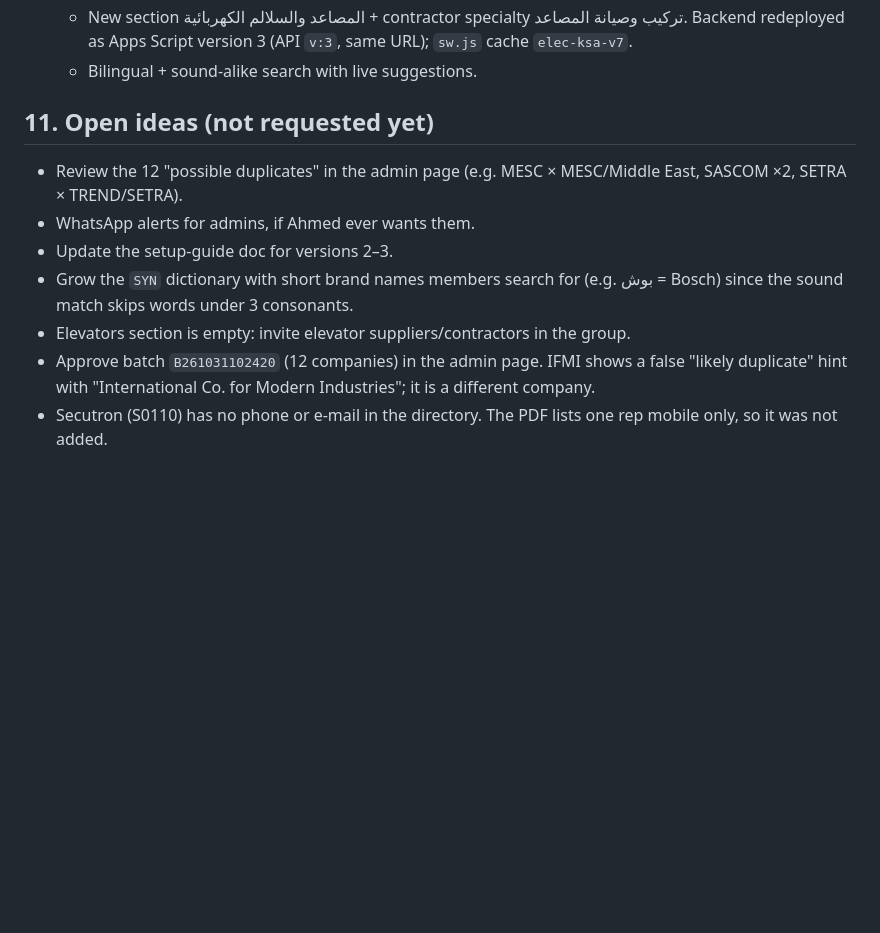
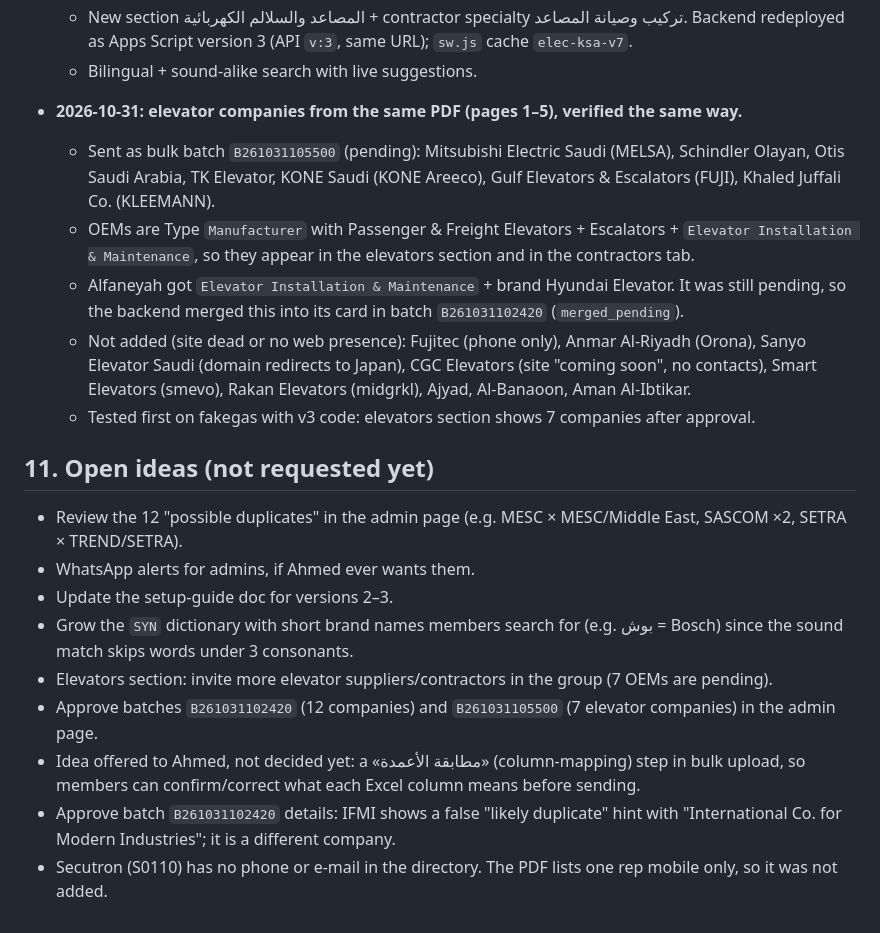
Before and after one commit to ahmedeb122-bot/ahmed-ratcco.github.io, a Markdown page: suppliers-dev/PROJECT_BRIEF.md, the part around the change. Rendered like a GitHub page; blank space fills up the shorter version.

Commit message:
Brief: verified elevator companies batch from the MEP supplier PDF
Co-Authored-By: Claude Opus 5.5 <noreply@anthropic.com>
Claude-Session: https://claude.ai/code/session_01J13C4gikvUrGF9E32s4Fqj

```diff
--- a/suppliers-dev/PROJECT_BRIEF.md
+++ b/suppliers-dev/PROJECT_BRIEF.md
@@ -184,12 +184,20 @@ Needs Ahmed's laptop linked, using the built-in browser of the Claude desktop ap
   - Three tabs: suppliers & factories / rental & testing / specialised contractors.
   - New section المصاعد والسلالم الكهربائية + contractor specialty تركيب وصيانة المصاعد. Backend redeployed as Apps Script version 3 (API `v:3`, same URL); `sw.js` cache `elec-ksa-v7`.
   - Bilingual + sound-alike search with live suggestions.
+- **2026-10-31: elevator companies from the same PDF (pages 1–5), verified the same way.**
+  - Sent as bulk batch `B261031105500` (pending): Mitsubishi Electric Saudi (MELSA), Schindler Olayan, Otis Saudi Arabia, TK Elevator, KONE Saudi (KONE Areeco), Gulf Elevators & Escalators (FUJI), Khaled Juffali Co. (KLEEMANN).
+  - OEMs are Type `Manufacturer` with Passenger & Freight Elevators + Escalators + `Elevator Installation & Maintenance`, so they appear in the elevators section and in the contractors tab.
+  - Alfaneyah got `Elevator Installation & Maintenance` + brand Hyundai Elevator. It was still pending, so the backend merged this into its card in batch `B261031102420` (`merged_pending`).
+  - Not added (site dead or no web presence): Fujitec (phone only), Anmar Al-Riyadh (Orona), Sanyo Elevator Saudi (domain redirects to Japan), CGC Elevators (site "coming soon", no contacts), Smart Elevators (smevo), Rakan Elevators (midgrkl), Ajyad, Al-Banaoon, Aman Al-Ibtikar.
+  - Tested first on fakegas with v3 code: elevators section shows 7 companies after approval.
 
 ## 11. Open ideas (not requested yet)
 - Review the 12 "possible duplicates" in the admin page (e.g. MESC × MESC/Middle East, SASCOM ×2, SETRA × TREND/SETRA).
 - WhatsApp alerts for admins, if Ahmed ever wants them.
 - Update the setup-guide doc for versions 2–3.
 - Grow the `SYN` dictionary with short brand names members search for (e.g. بوش = Bosch) since the sound match skips words under 3 consonants.
-- Elevators section is empty: invite elevator suppliers/contractors in the group.
-- Approve batch `B261031102420` (12 companies) in the admin page. IFMI shows a false "likely duplicate" hint with "International Co. for Modern Industries"; it is a different company.
+- Elevators section: invite more elevator suppliers/contractors in the group (7 OEMs are pending).
+- Approve batches `B261031102420` (12 companies) and `B261031105500` (7 elevator companies) in the admin page.
+- Idea offered to Ahmed, not decided yet: a «مطابقة الأعمدة» (column-mapping) step in bulk upload, so members can confirm/correct what each Excel column means before sending.
+- Approve batch `B261031102420` details: IFMI shows a false "likely duplicate" hint with "International Co. for Modern Industries"; it is a different company.
 - Secutron (S0110) has no phone or e-mail in the directory. The PDF lists one rep mobile only, so it was not added.
```
